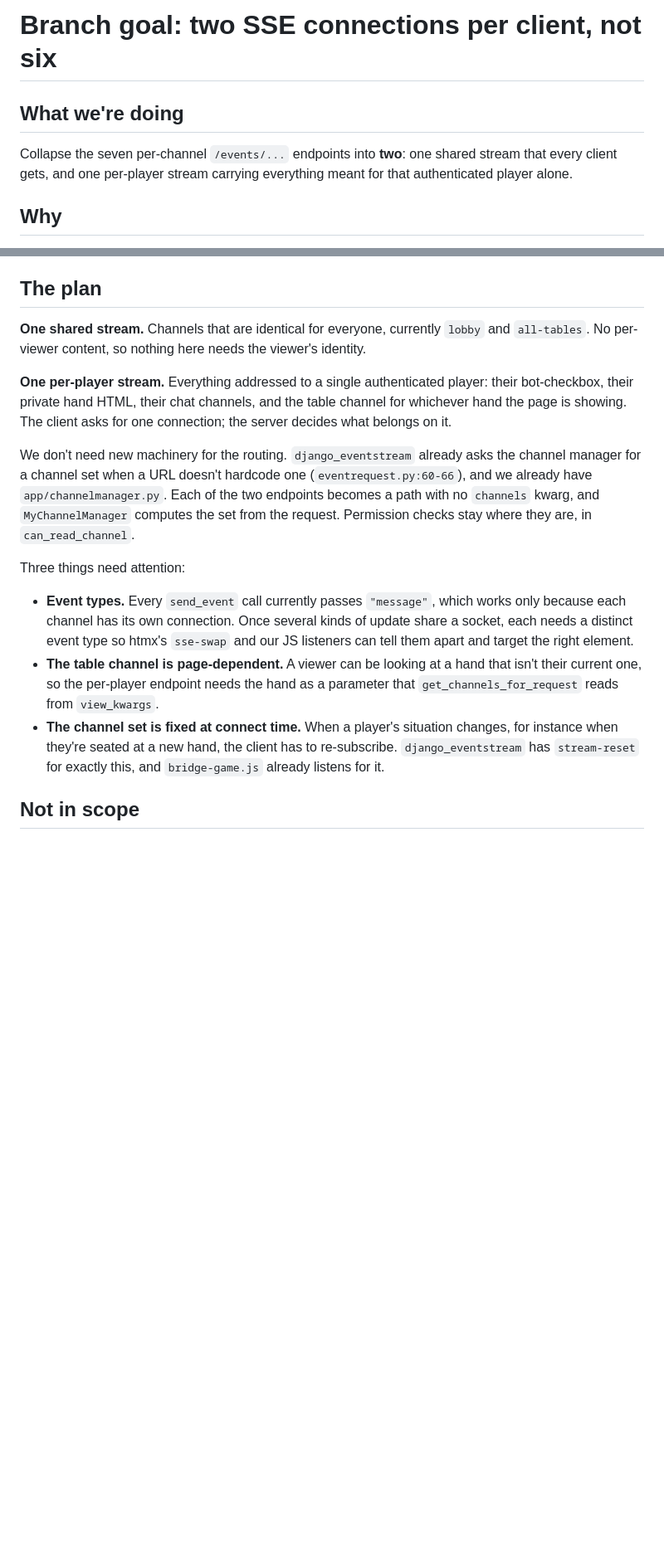
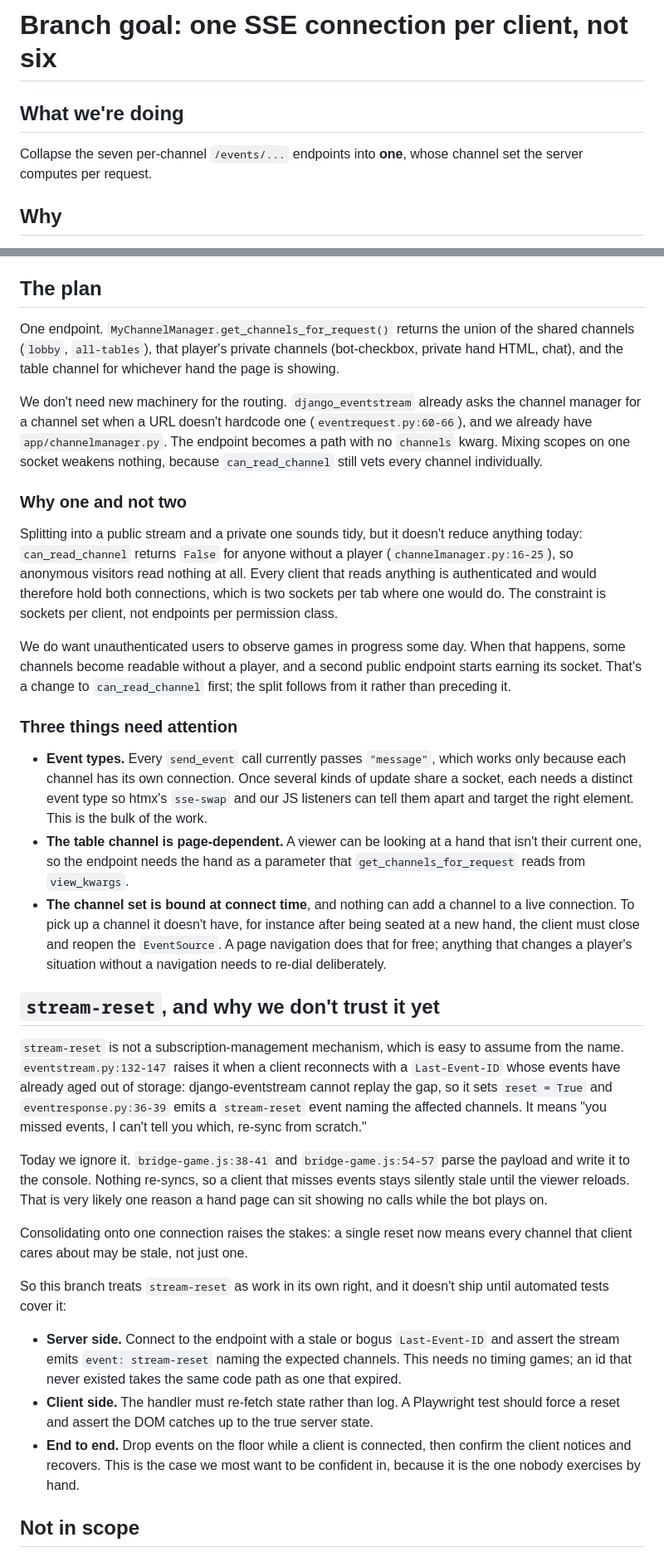
Before and after one commit to offby1/bridge-server, a Markdown page: README.branch.md, 2 parts joined by grey strips. Shown at 83% size. Rendered like a GitHub page; blank space fills up the shorter version.

Commit message:
Revise the plan: one endpoint, and take stream-reset seriously
Two corrections to the plan.

One endpoint, not two. Splitting public from private doesn't reduce sockets
today, because can_read_channel returns False for anyone without a player, so
every client that reads anything is authenticated and would hold both
connections. The constraint is sockets per client, not endpoints per permission
class. A second endpoint starts earning its socket when unauthenticated users
can observe games, which is a change to can_read_channel first.

The earlier draft also described stream-reset as the way to re-subscribe a live
connection when a player's channel set changes. That is wrong. django-eventstream
raises it when a reconnecting client's Last-Event-ID has aged out of storage and
the gap cannot be replayed, so it means "you missed events, re-sync from
scratch." Nothing can add a channel to a live connection; the client has to
re-dial.

We currently ignore stream-reset entirely: the handlers in bridge-game.js log it
and do nothing, so a client that misses events stays silently stale.
Consolidating onto one connection raises the stakes, since one reset then implies
every channel may be stale. Record that as work in its own right, with the server
side, client side and end-to-end tests it needs before we trust it.

Co-Authored-By: Claude Opus 5 (1M context) <noreply@anthropic.com>

```diff
--- a/README.branch.md
+++ b/README.branch.md
@@ -1,10 +1,9 @@
-# Branch goal: two SSE connections per client, not six
+# Branch goal: one SSE connection per client, not six
 
 ## What we're doing
 
-Collapse the seven per-channel `/events/...` endpoints into **two**: one shared stream
-that every client gets, and one per-player stream carrying everything meant for that
-authenticated player alone.
+Collapse the seven per-channel `/events/...` endpoints into **one**, whose channel set
+the server computes per request.
 
 ## Why
 
@@ -23,33 +22,74 @@ tidier regardless of transport.
 
 ## The plan
 
-**One shared stream.** Channels that are identical for everyone, currently `lobby` and
-`all-tables`. No per-viewer content, so nothing here needs the viewer's identity.
-
-**One per-player stream.** Everything addressed to a single authenticated player:
-their bot-checkbox, their private hand HTML, their chat channels, and the table
-channel for whichever hand the page is showing. The client asks for one connection;
-the server decides what belongs on it.
+One endpoint. `MyChannelManager.get_channels_for_request()` returns the union of the
+shared channels (`lobby`, `all-tables`), that player's private channels (bot-checkbox,
+private hand HTML, chat), and the table channel for whichever hand the page is showing.
 
 We don't need new machinery for the routing. `django_eventstream` already asks the
 channel manager for a channel set when a URL doesn't hardcode one
-(`eventrequest.py:60-66`), and we already have `app/channelmanager.py`. Each of the two
-endpoints becomes a path with no `channels` kwarg, and `MyChannelManager` computes the
-set from the request. Permission checks stay where they are, in `can_read_channel`.
+(`eventrequest.py:60-66`), and we already have `app/channelmanager.py`. The endpoint
+becomes a path with no `channels` kwarg. Mixing scopes on one socket weakens nothing,
+because `can_read_channel` still vets every channel individually.
 
-Three things need attention:
+### Why one and not two
+
+Splitting into a public stream and a private one sounds tidy, but it doesn't reduce
+anything today: `can_read_channel` returns `False` for anyone without a player
+(`channelmanager.py:16-25`), so anonymous visitors read nothing at all. Every client
+that reads anything is authenticated and would therefore hold both connections, which
+is two sockets per tab where one would do. The constraint is sockets per client, not
+endpoints per permission class.
+
+We do want unauthenticated users to observe games in progress some day. When that
+happens, some channels become readable without a player, and a second public endpoint
+starts earning its socket. That's a change to `can_read_channel` first; the split
+follows from it rather than preceding it.
+
+### Three things need attention
 
 - **Event types.** Every `send_event` call currently passes `"message"`, which works
   only because each channel has its own connection. Once several kinds of update share
   a socket, each needs a distinct event type so htmx's `sse-swap` and our JS listeners
-  can tell them apart and target the right element.
+  can tell them apart and target the right element. This is the bulk of the work.
 - **The table channel is page-dependent.** A viewer can be looking at a hand that isn't
-  their current one, so the per-player endpoint needs the hand as a parameter that
+  their current one, so the endpoint needs the hand as a parameter that
   `get_channels_for_request` reads from `view_kwargs`.
-- **The channel set is fixed at connect time.** When a player's situation changes, for
-  instance when they're seated at a new hand, the client has to re-subscribe.
-  `django_eventstream` has `stream-reset` for exactly this, and `bridge-game.js`
-  already listens for it.
+- **The channel set is bound at connect time**, and nothing can add a channel to a live
+  connection. To pick up a channel it doesn't have, for instance after being seated at
+  a new hand, the client must close and reopen the `EventSource`. A page navigation
+  does that for free; anything that changes a player's situation without a navigation
+  needs to re-dial deliberately.
+
+## `stream-reset`, and why we don't trust it yet
+
+`stream-reset` is not a subscription-management mechanism, which is easy to assume from
+the name. `eventstream.py:132-147` raises it when a client reconnects with a
+`Last-Event-ID` whose events have already aged out of storage: django-eventstream
+cannot replay the gap, so it sets `reset = True` and `eventresponse.py:36-39` emits a
+`stream-reset` event naming the affected channels. It means "you missed events, I can't
+tell you which, re-sync from scratch."
+
+Today we ignore it. `bridge-game.js:38-41` and `bridge-game.js:54-57` parse the payload
+and write it to the console. Nothing re-syncs, so a client that misses events stays
+silently stale until the viewer reloads. That is very likely one reason a hand page can
+sit showing no calls while the bot plays on.
+
+Consolidating onto one connection raises the stakes: a single reset now means every
+channel that client cares about may be stale, not just one.
+
+So this branch treats `stream-reset` as work in its own right, and it doesn't ship
+until automated tests cover it:
+
+- **Server side.** Connect to the endpoint with a stale or bogus `Last-Event-ID` and
+  assert the stream emits `event: stream-reset` naming the expected channels. This
+  needs no timing games; an id that never existed takes the same code path as one that
+  expired.
+- **Client side.** The handler must re-fetch state rather than log. A Playwright test
+  should force a reset and assert the DOM catches up to the true server state.
+- **End to end.** Drop events on the floor while a client is connected, then confirm
+  the client notices and recovers. This is the case we most want to be confident in,
+  because it is the one nobody exercises by hand.
 
 ## Not in scope
 
```
